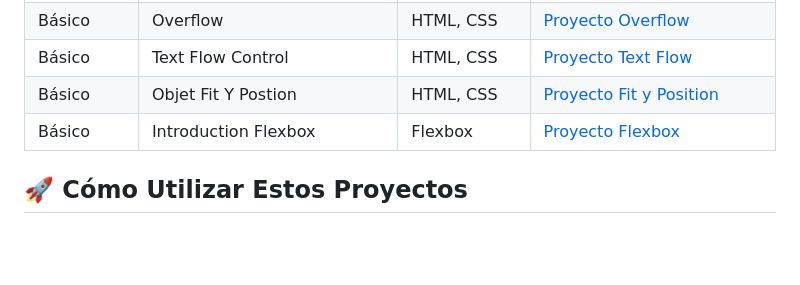
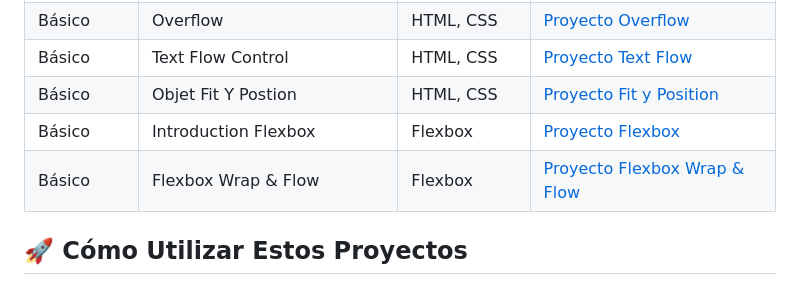
Before and after one commit to AlxSAGA/desarrolloWeb, a Markdown page: README.md, the part around the change. Rendered like a GitHub page; blank space fills up the shorter version.

Commit message:
Update Nuevo proyecto agregado: Flex Wrap & Flow

````diff
--- a/README.md
+++ b/README.md
@@ -34,6 +34,7 @@ Este repositorio contiene mis proyectos prácticos de desarrollo web frontend. C
 | Básico     | Text Flow Control                         | HTML, CSS   | [Proyecto Text Flow](frontEnd/17-text_flow/README.md)                               |
 | Básico     | Objet Fit Y Postion                       | HTML, CSS   | [Proyecto Fit y Position](frontEnd/18-objetc_fit_Position/README.md)                |
 | Básico     | Introduction Flexbox                      | Flexbox     | [Proyecto Flexbox](frontEnd/19-flexbox_basic/README.md)                             |
+| Básico     | Flexbox Wrap & Flow                       | Flexbox     | [Proyecto Flexbox Wrap & Flow](frontEnd/20-flex_wrap_flow/README.md)                |
 ## 🚀 Cómo Utilizar Estos Proyectos
 1. Clona el repositorio:
 ```bash
````
